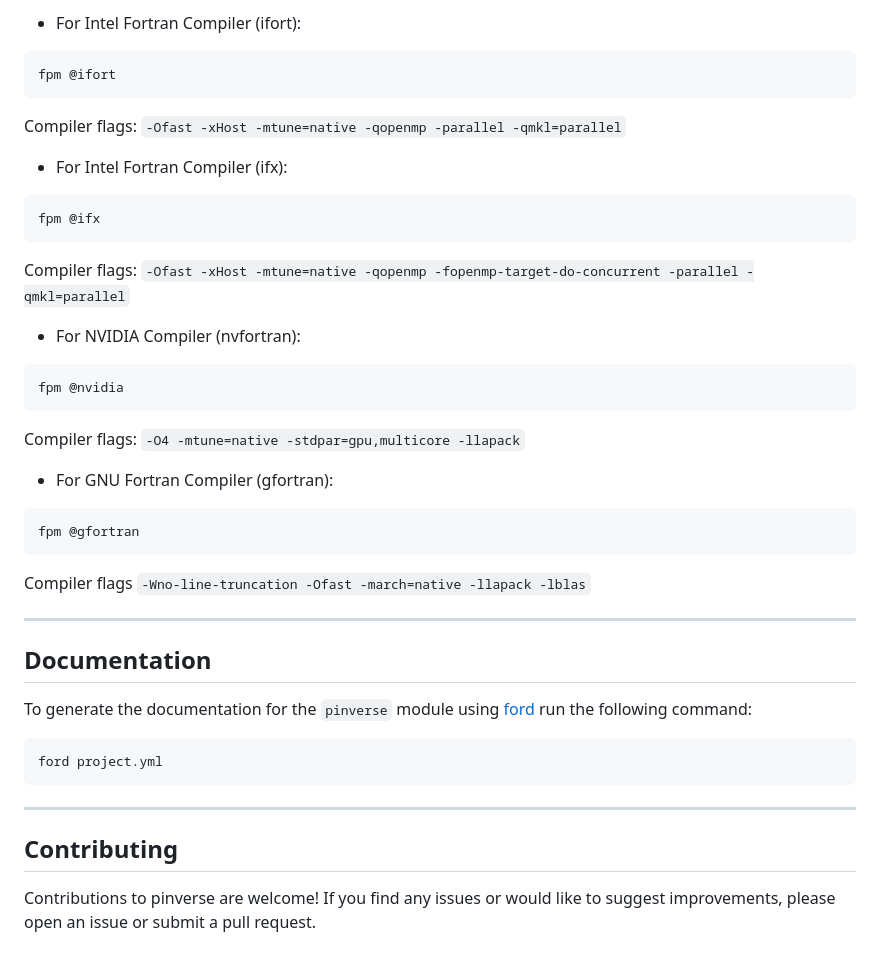
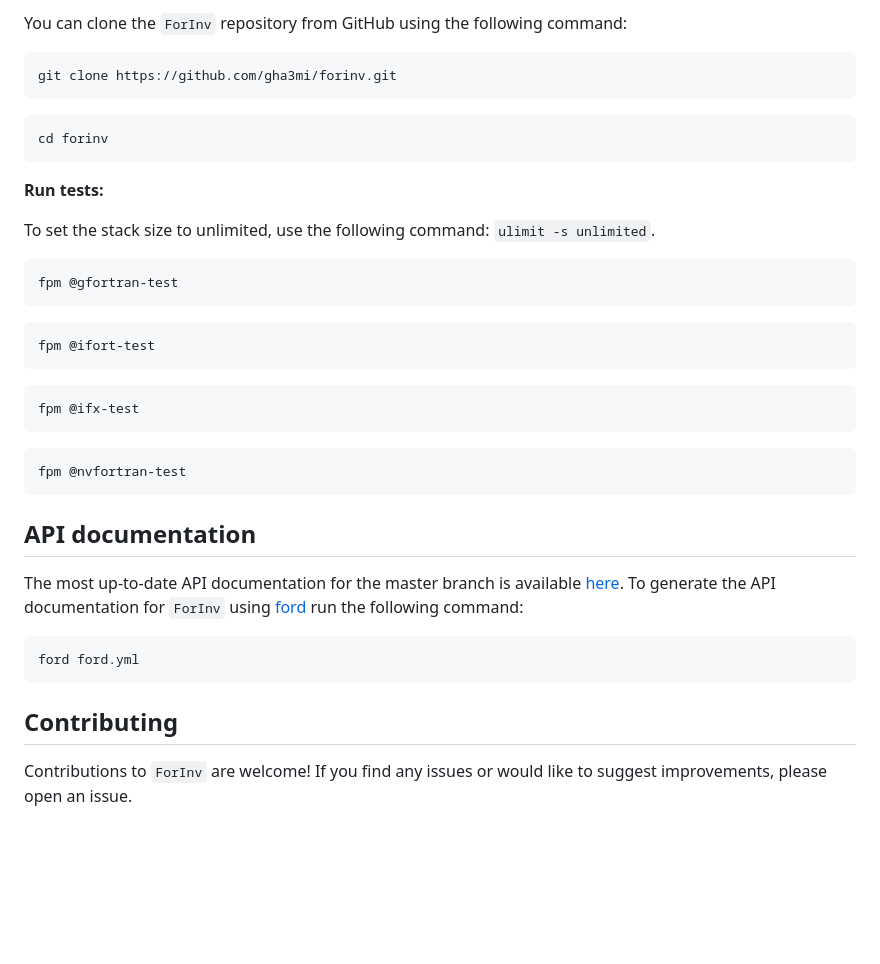
Before and after one commit to gha3mi/forinv, a Markdown page: README.md, the part around the change printed below. GitHub-like rendering; blank space fills up the shorter version.

````diff
--- a/README.md
+++ b/README.md
@@ -79,38 +54,45 @@ The `tests` directory contains test programs to verify the functionality of the
 
-- For Intel Fortran Compiler (ifort):
-```bash
-fpm @ifort
-```
-Compiler flags: ```-Ofast -xHost -mtune=native -qopenmp -parallel -qmkl=parallel```
+You can clone the `ForInv` repository from GitHub using the following command:
 
-- For Intel Fortran Compiler (ifx):
-```bash
-fpm @ifx
-```
-Compiler flags: ```-Ofast -xHost -mtune=native -qopenmp -fopenmp-target-do-concurrent -parallel -qmkl=parallel```
-
-- For NVIDIA Compiler (nvfortran):
-```bash
-fpm @nvidia
-```
-Compiler flags: ```-O4 -mtune=native -stdpar=gpu,multicore -llapack```
-
-- For GNU Fortran Compiler (gfortran):
-```bash
-fpm @gfortran
-```
-Compiler flags ```-Wno-line-truncation -Ofast -march=native -llapack -lblas```
-
------
-
-## Documentation
-To generate the documentation for the `pinverse` module using [ford](https://github.com/Fortran-FOSS-Programmers/ford) run the following command:
-```bash
-ford project.yml
+```shell
+git clone https://github.com/gha3mi/forinv.git
 ```
 
------
+```shell
+cd forinv
+```
+
+**Run tests:**
+
+To set the stack size to unlimited, use the following command: `ulimit -s unlimited`.
+
+```shell
+fpm @gfortran-test
+```
+
+```shell
+fpm @ifort-test
+```
+
+```shell
+fpm @ifx-test
+```
+
+```shell
+fpm @nvfortran-test
+```
+
+## API documentation
+
+The most up-to-date API documentation for the master branch is available
+[here](https://gha3mi.github.io/forinv/).
+To generate the API documentation for `ForInv` using
+[ford](https://github.com/Fortran-FOSS-Programmers/ford) run the following
+command:
+
+```shell
+ford ford.yml
+```
 
 ## Contributing
-
-Contributions to pinverse are welcome! If you find any issues or would like to suggest improvements, please open an issue or submit a pull request.
+Contributions to `ForInv` are welcome! If you find any issues or would like to suggest improvements, please open an issue.
````
Also changed, not shown: other parts of README.md (+21 -46 lines), media/logo.png (added), 17 other files.
